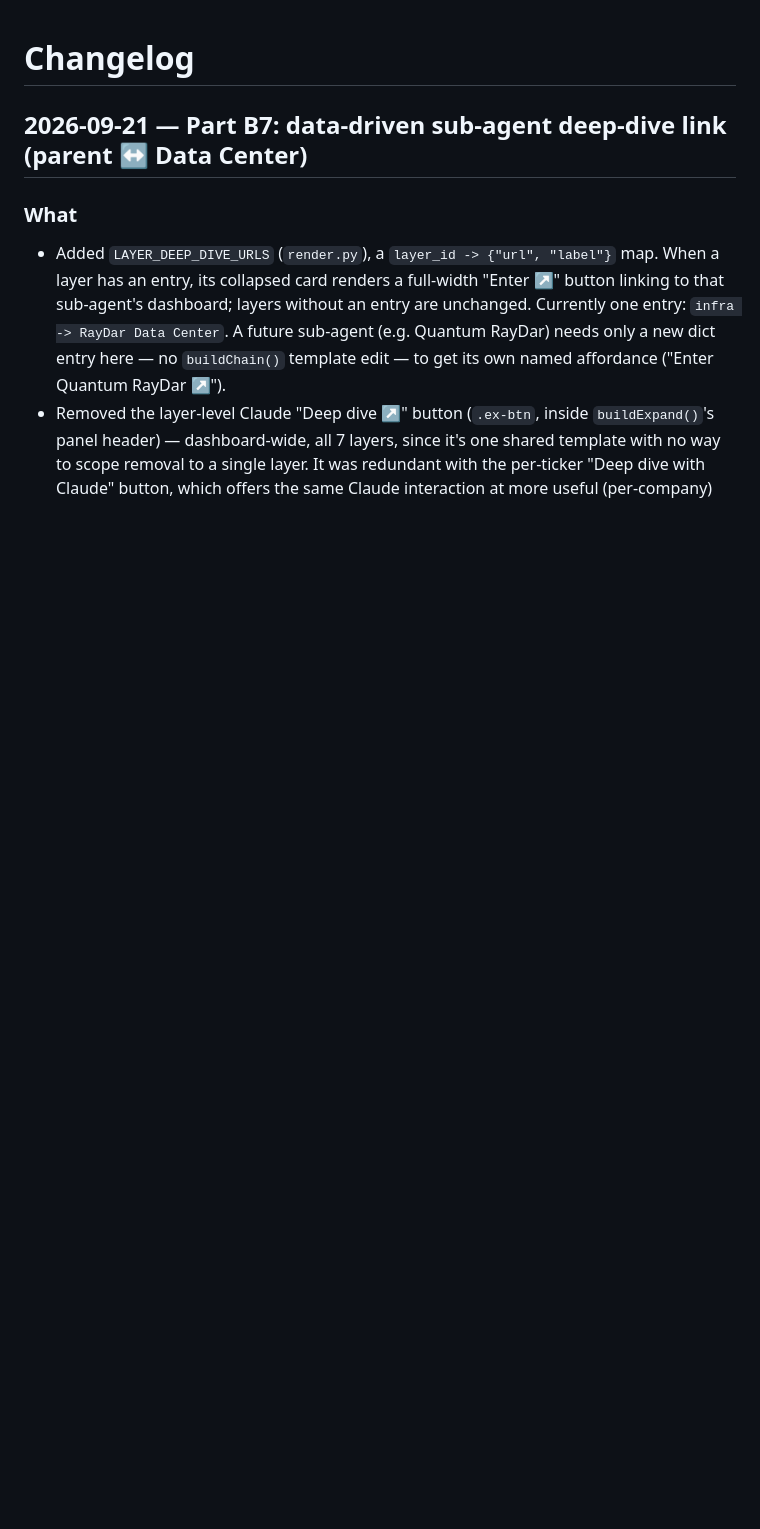
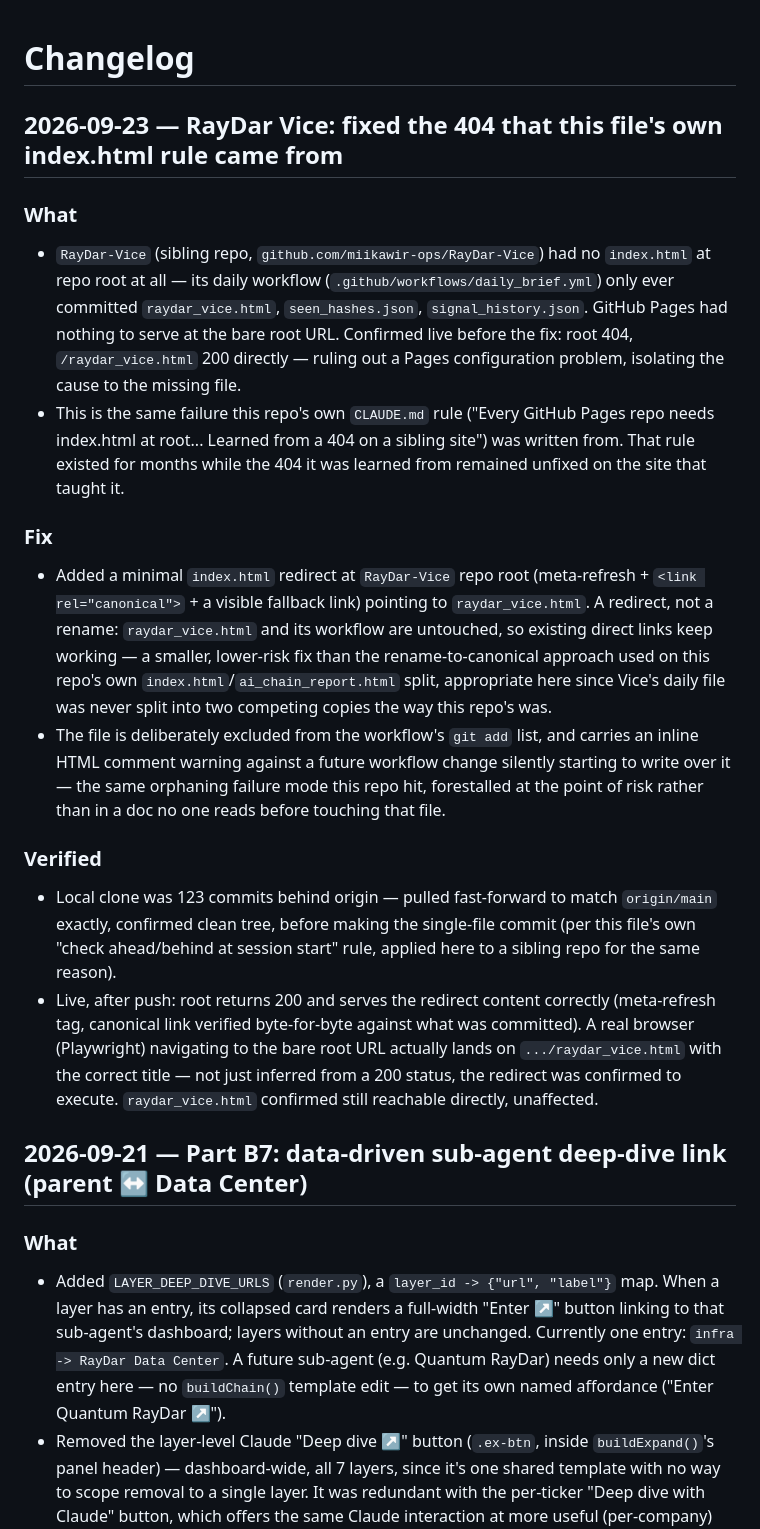
Before and after one commit to miikawir-ops/AI_valuechain, a Markdown page: CHANGELOG.md, the part around the change. GitHub-like rendering; blank space fills up the shorter version.

Commit message:
docs: record the RayDar Vice index.html fix
Cross-repo record for family traceability: RayDar Vice had no index.html
at root at all, the exact failure this file's own index.html-at-root
rule was learned from — that rule sat unenforced on its own origin site
for months. Fixed with a redirect stub, verified live with a real
browser confirming the redirect actually executes.

```diff
--- a/CHANGELOG.md
+++ b/CHANGELOG.md
@@ -1,4 +1,21 @@
 # Changelog
+
+## 2026-09-23 — RayDar Vice: fixed the 404 that this file's own index.html rule came from
+
+### What
+
+- `RayDar-Vice` (sibling repo, `github.com/miikawir-ops/RayDar-Vice`) had no `index.html` at repo root at all — its daily workflow (`.github/workflows/daily_brief.yml`) only ever committed `raydar_vice.html`, `seen_hashes.json`, `signal_history.json`. GitHub Pages had nothing to serve at the bare root URL. Confirmed live before the fix: root 404, `/raydar_vice.html` 200 directly — ruling out a Pages configuration problem, isolating the cause to the missing file.
+- This is the same failure this repo's own `CLAUDE.md` rule ("Every GitHub Pages repo needs index.html at root... Learned from a 404 on a sibling site") was written from. That rule existed for months while the 404 it was learned from remained unfixed on the site that taught it.
+
+### Fix
+
+- Added a minimal `index.html` redirect at `RayDar-Vice` repo root (meta-refresh + `<link rel="canonical">` + a visible fallback link) pointing to `raydar_vice.html`. A redirect, not a rename: `raydar_vice.html` and its workflow are untouched, so existing direct links keep working — a smaller, lower-risk fix than the rename-to-canonical approach used on this repo's own `index.html`/`ai_chain_report.html` split, appropriate here since Vice's daily file was never split into two competing copies the way this repo's was.
+- The file is deliberately excluded from the workflow's `git add` list, and carries an inline HTML comment warning against a future workflow change silently starting to write over it — the same orphaning failure mode this repo hit, forestalled at the point of risk rather than in a doc no one reads before touching that file.
+
+### Verified
+
+- Local clone was 123 commits behind origin — pulled fast-forward to match `origin/main` exactly, confirmed clean tree, before making the single-file commit (per this file's own "check ahead/behind at session start" rule, applied here to a sibling repo for the same reason).
+- Live, after push: root returns 200 and serves the redirect content correctly (meta-refresh tag, canonical link verified byte-for-byte against what was committed). A real browser (Playwright) navigating to the bare root URL actually lands on `.../raydar_vice.html` with the correct title — not just inferred from a 200 status, the redirect was confirmed to execute. `raydar_vice.html` confirmed still reachable directly, unaffected.
 
 ## 2026-09-21 — Part B7: data-driven sub-agent deep-dive link (parent ↔ Data Center)
 
```
